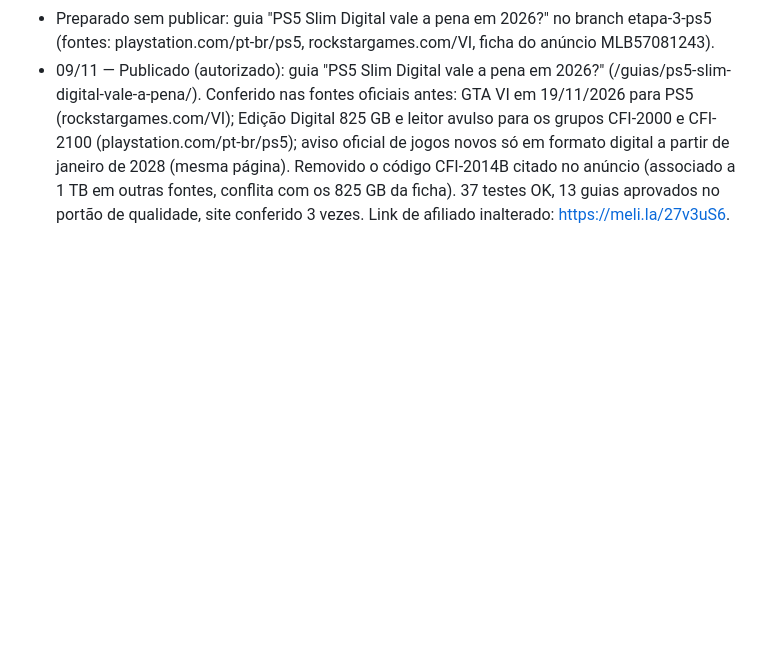
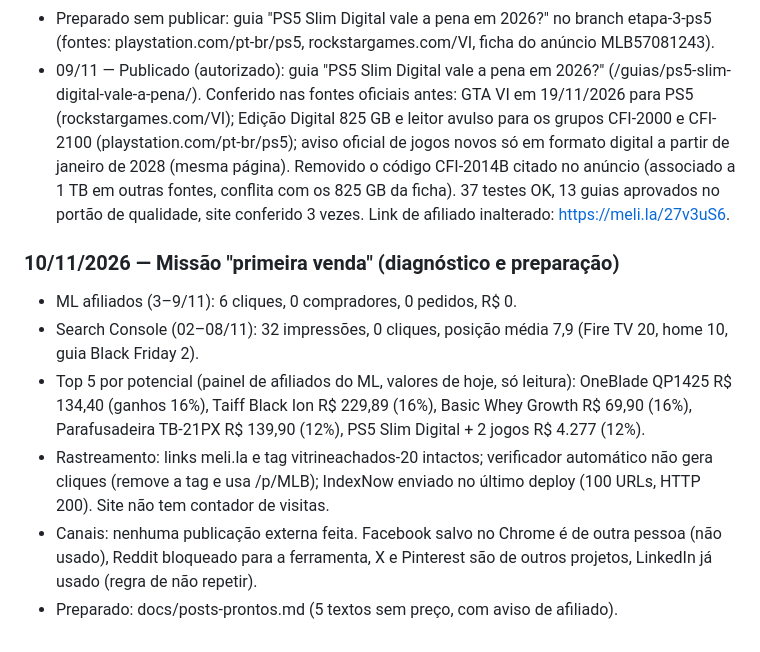
Before and after one commit to allanduarte93/vitrine-achados, a Markdown page: docs/divulgacao.md, the part around the change. Rendered like a GitHub page; blank space fills up the shorter version.

Commit message:
docs: diagnóstico da missão primeira venda e publicações prontas (10/11)
Co-Authored-By: Claude Opus 5.5 <noreply@anthropic.com>
Claude-Session: https://claude.ai/code/session_01XtFR9bUYNyXC1bmghovQBE

```diff
--- a/docs/divulgacao.md
+++ b/docs/divulgacao.md
@@ -148,3 +148,16 @@ Medição antes das ações de 04/11 (para comparar depois):
   novos só em formato digital a partir de janeiro de 2028 (mesma página). Removido o código CFI-2014B citado
   no anúncio (associado a 1 TB em outras fontes, conflita com os 825 GB da ficha). 37 testes OK, 13 guias
   aprovados no portão de qualidade, site conferido 3 vezes. Link de afiliado inalterado: https://meli.la/27v3uS6.
+
+### 10/11/2026 — Missão "primeira venda" (diagnóstico e preparação)
+
+- ML afiliados (3–9/11): 6 cliques, 0 compradores, 0 pedidos, R$ 0.
+- Search Console (02–08/11): 32 impressões, 0 cliques, posição média 7,9 (Fire TV 20, home 10, guia Black Friday 2).
+- Top 5 por potencial (painel de afiliados do ML, valores de hoje, só leitura):
+  OneBlade QP1425 R$ 134,40 (ganhos 16%), Taiff Black Ion R$ 229,89 (16%), Basic Whey Growth R$ 69,90 (16%),
+  Parafusadeira TB-21PX R$ 139,90 (12%), PS5 Slim Digital + 2 jogos R$ 4.277 (12%).
+- Rastreamento: links meli.la e tag vitrineachados-20 intactos; verificador automático não gera cliques
+  (remove a tag e usa /p/MLB); IndexNow enviado no último deploy (100 URLs, HTTP 200). Site não tem contador de visitas.
+- Canais: nenhuma publicação externa feita. Facebook salvo no Chrome é de outra pessoa (não usado), Reddit bloqueado
+  para a ferramenta, X e Pinterest são de outros projetos, LinkedIn já usado (regra de não repetir).
+- Preparado: docs/posts-prontos.md (5 textos sem preço, com aviso de afiliado).
```
Also changed, not shown: docs/posts-prontos.md (added, +41 -0 lines).
